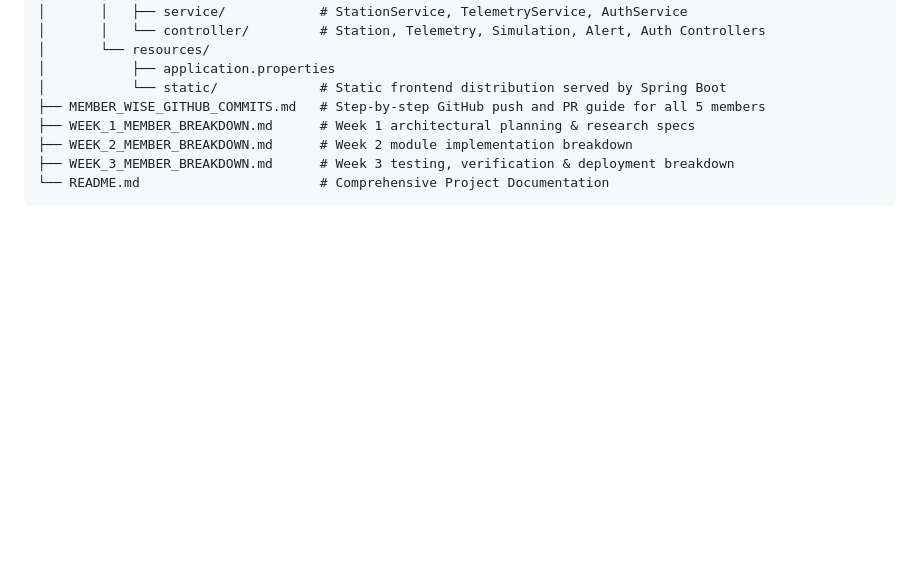
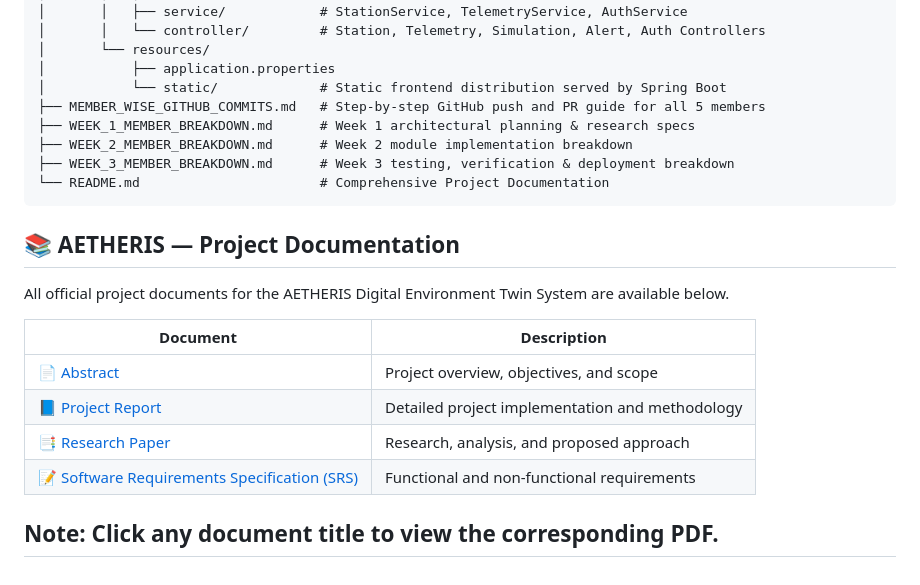
Before and after one commit to Devansh768/AETHERIS-Digital-Environment-Twin-System, a Markdown page: README.md, the part around the change. GitHub-like rendering; blank space fills up the shorter version.

````diff
--- a/README.md
+++ b/README.md
@@ -824,3 +824,16 @@ digital twin system/
 ├── WEEK_3_MEMBER_BREAKDOWN.md      # Week 3 testing, verification & deployment breakdown
 └── README.md                       # Comprehensive Project Documentation
 ```
+## 📚 AETHERIS — Project Documentation
+
+All official project documents for the AETHERIS Digital Environment Twin System are available below.
+
+| Document | Description |
+|---|---|
+| 📄 [Abstract](AETHERIS_ABSTRACT.pdf) | Project overview, objectives, and scope |
+| 📘 [Project Report](AETHERIS_Project%20Report.pdf) | Detailed project implementation and methodology |
+| 📑 [Research Paper](AETHERIS_Research_Paper.pdf) | Research, analysis, and proposed approach |
+| 📝 [Software Requirements Specification (SRS)](AETHERIS_SRS.pdf) | Functional and non-functional requirements |
+
+**Note:** Click any document title to view the corresponding PDF.
+---
````
